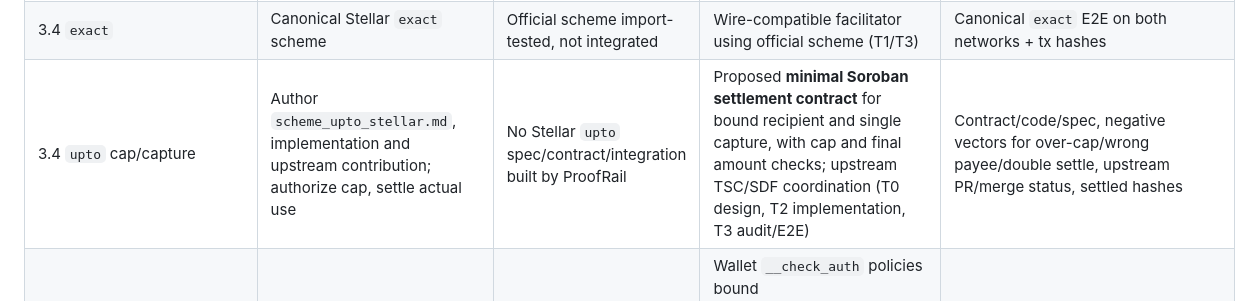
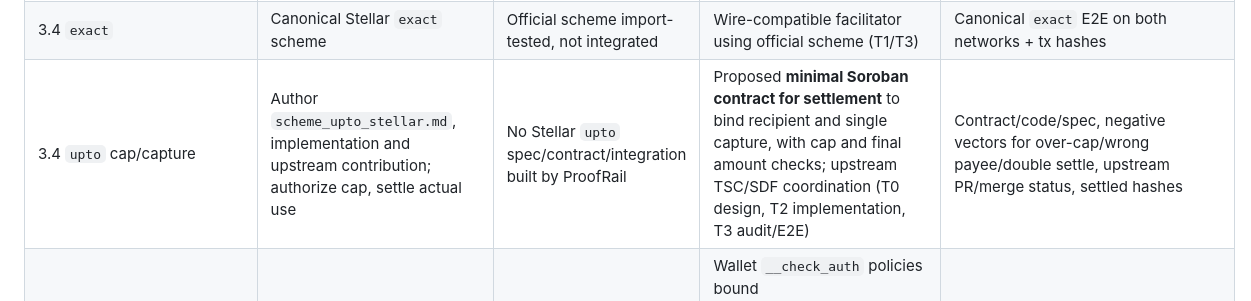
Before and after one commit to TheAliphant/proofrail, a Markdown page: grants/stellar-rfp-conformance.md, the part around the change. Rendered like a GitHub page.

Commit message:
docs(scf46): clarify proposed upto Soroban contract scope

```diff
--- a/grants/stellar-rfp-conformance.md
+++ b/grants/stellar-rfp-conformance.md
@@ -35,7 +35,7 @@ Related drafts: [SCF #46 interest package](scf46-interest.md) and [full submissi
 | 3.3 Agent MCP | Search/quote/paid-call wrapping discover → authorize → pay → retry | MCP official package exports import-tested only | Deterministic tools and bounded, idempotency-aware paid-call path (T2) | Fresh agent discovers and pays for unknown HTTP/MCP service; structured output |
 | 3.3 Errors | Non-null machine-readable reason on *every* rejection | Core receipt checks have explicit verification states; no Stellar MCP service | Typed error codes for auth, unsupported network/asset, search partial, stale payload, settlement/index failure (T1–T3) | Wire/MCP negative-case suite: no empty reason |
 | 3.4 `exact` | Canonical Stellar `exact` scheme | Official scheme import-tested, not integrated | Wire-compatible facilitator using official scheme (T1/T3) | Canonical `exact` E2E on both networks + tx hashes |
-| 3.4 `upto` cap/capture | Author `scheme_upto_stellar.md`, implementation and upstream contribution; authorize cap, settle actual use | No Stellar `upto` spec/contract/integration built by ProofRail | Proposed **minimal Soroban settlement contract** for bound recipient and single capture, with cap and final amount checks; upstream TSC/SDF coordination (T0 design, T2 implementation, T3 audit/E2E) | Contract/code/spec, negative vectors for over-cap/wrong payee/double settle, upstream PR/merge status, settled hashes |
+| 3.4 `upto` cap/capture | Author `scheme_upto_stellar.md`, implementation and upstream contribution; authorize cap, settle actual use | No Stellar `upto` spec/contract/integration built by ProofRail | Proposed **minimal Soroban contract for settlement** to bind recipient and single capture, with cap and final amount checks; upstream TSC/SDF coordination (T0 design, T2 implementation, T3 audit/E2E) | Contract/code/spec, negative vectors for over-cap/wrong payee/double settle, upstream PR/merge status, settled hashes |
 | 3.4 `upto` budget policy | Explain interplay with smart-account spending policies and trust guarantees | **Design-only** | Wallet `__check_auth` policies bound transaction/recipient/cap/time window; contract enforces on-chain recipient binding + once-only settlement; no claim that wallet policy alone replaces those guarantees | Tests for policy limits, expired auth, partial usage and double capture; security-review report |
 | 3.4 Scheme limitations | SEP-41 allowance-only path lacks recipient/single-settlement guarantees; batch-settlement and auth-capture deferred | No such ProofRail scheme implemented | Do not substitute an allowance-only route as equivalently secure; if contract design changes, disclose weakened trust and renegotiate RFP fit before using it; keep batch/auth-capture out of scope | Published protocol/threat-model decision and explicit non-goals |
 | 3.5 Stellar semantics | Auth entry signing (not presigned tx), `signatureExpirationLedger`, trustlines | SDK docs reviewed; no end-to-end proof | Reconstruct invocation; reject expired entries; document default ~12-ledger window and signer onboarding (T1–T3) | Ledger-window vectors, wallet/account compatibility guide |
```
